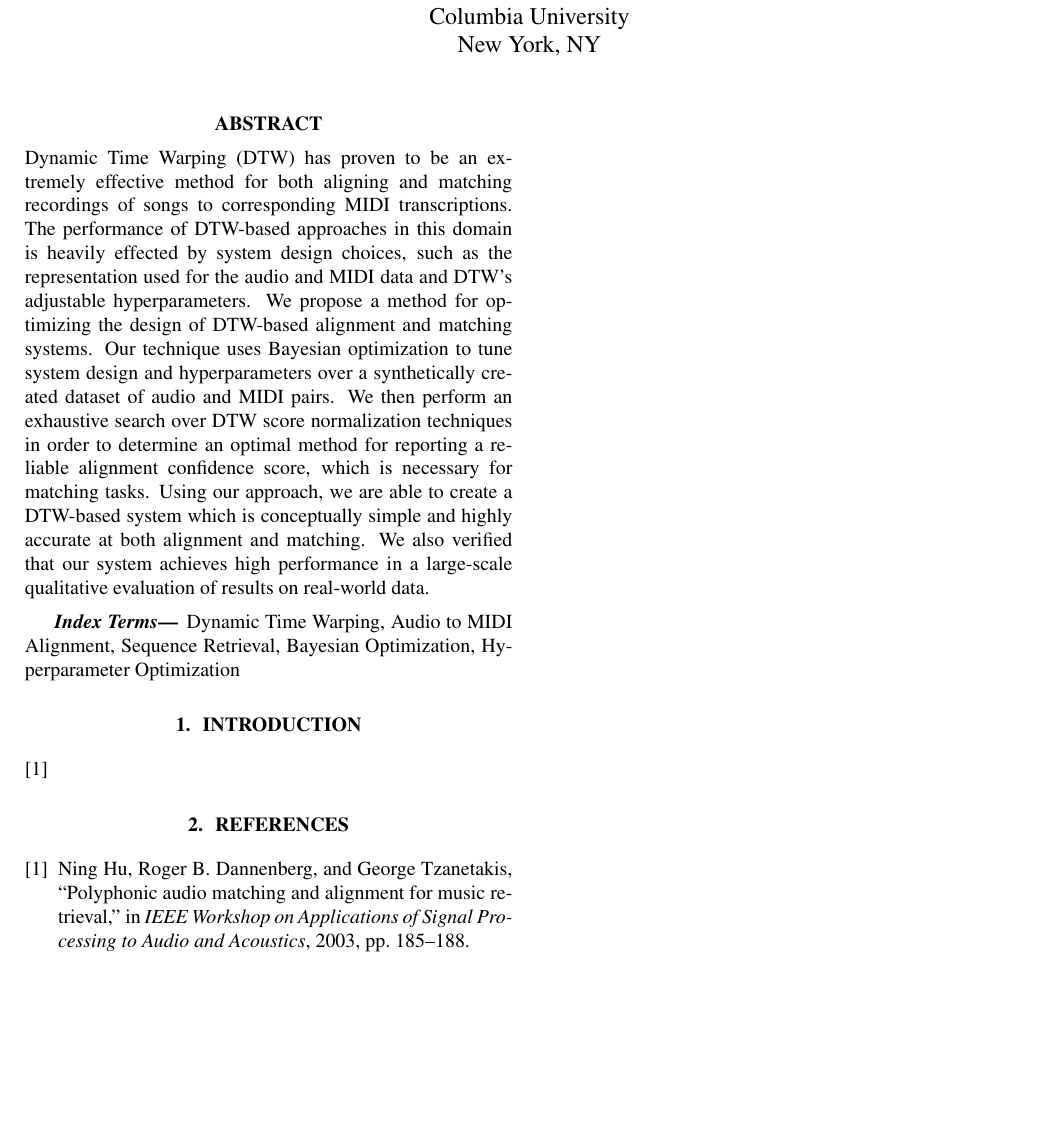
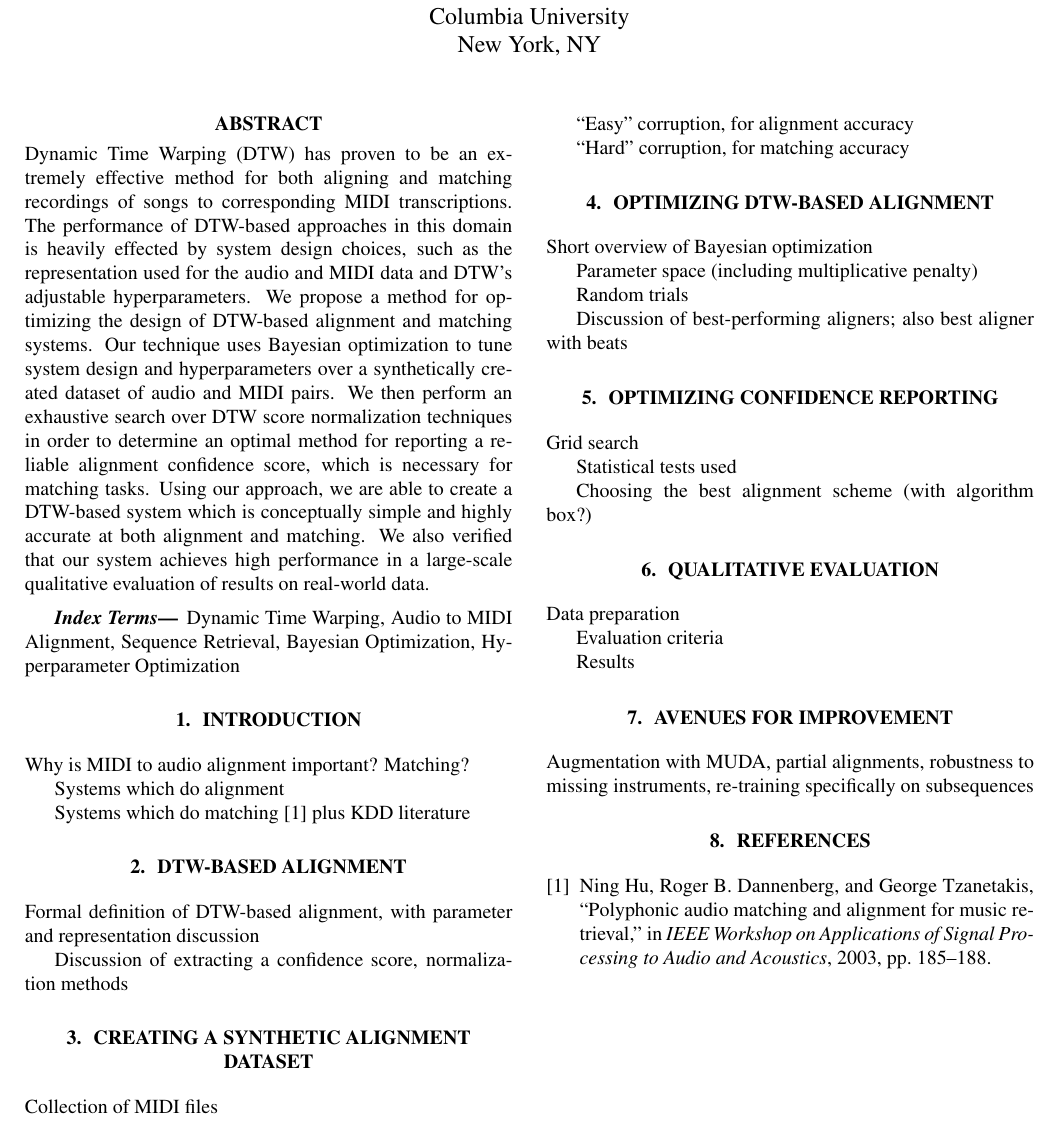
Before and after one commit to craffel/alignment-search-icassp2016, a LaTeX paper (paper.tex): part of the page, cut so that both start at the same text, the shorter picture padded with empty space. Compiled offline with pdfLaTeX.

Commit message:
Add outline

```diff
--- a/paper.tex
+++ b/paper.tex
@@ -29,7 +29,55 @@ Dynamic Time Warping, Audio to MIDI Alignment, Sequence Retrieval, Bayesian Opti
 \section{Introduction}
 \label{sec:intro}
 
-\cite{hu2003polyphonic}
+Why is MIDI to audio alignment important?  Matching?
+
+Systems which do alignment
+
+Systems which do matching \cite{hu2003polyphonic} plus KDD literature
+
+\section{DTW-Based Alignment}
+
+Formal definition of DTW-based alignment, with parameter and representation discussion
+
+Discussion of extracting a confidence score, normalization methods
+
+\section{Creating a Synthetic Alignment Dataset}
+
+Collection of MIDI files
+
+``Easy'' corruption, for alignment accuracy
+
+``Hard'' corruption, for matching accuracy
+
+\section{Optimizing DTW-Based Alignment}
+
+Short overview of Bayesian optimization
+
+Parameter space (including multiplicative penalty)
+
+Random trials
+
+Discussion of best-performing aligners; also best aligner with beats
+
+\section{Optimizing Confidence Reporting}
+
+Grid search
+
+Statistical tests used
+
+Choosing the best alignment scheme (with algorithm box?)
+
+\section{Qualitative Evaluation}
+
+Data preparation
+
+Evaluation criteria
+
+Results
+
+\section{Avenues for Improvement}
+
+Augmentation with MUDA, partial alignments, robustness to missing instruments, re-training specifically on subsequences
 
 \bibliographystyle{IEEEbib}
 \bibliography{refs}
```
Also changed, not shown: paper.pdf.
